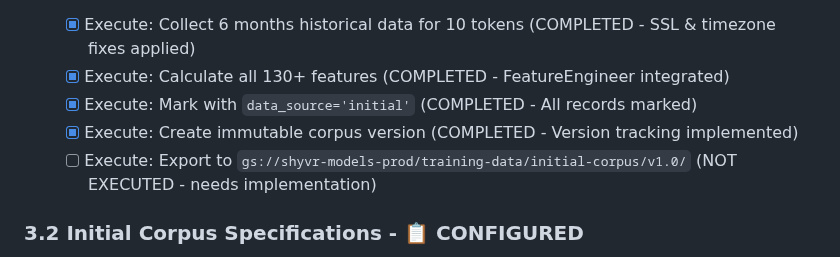
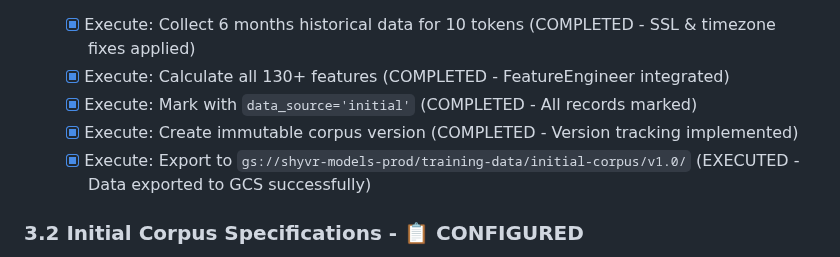
Before and after one commit to daniqan/shyvr-auto, a Markdown page: TODO_CHECKLIST.md, the part around the change. Drawn GitHub-style.

Commit message:
complete Phase 3 with GCS export execution

```diff
--- a/TODO_CHECKLIST.md
+++ b/TODO_CHECKLIST.md
@@ -377,7 +377,7 @@ python scripts/training/train_transformers.py \
   - [x] Execute: Calculate all 130+ features (COMPLETED - FeatureEngineer integrated)
   - [x] Execute: Mark with `data_source='initial'` (COMPLETED - All records marked)
   - [x] Execute: Create immutable corpus version (COMPLETED - Version tracking implemented)
-  - [ ] Execute: Export to `gs://shyvr-models-prod/training-data/initial-corpus/v1.0/` (NOT EXECUTED - needs implementation)
+  - [x] Execute: Export to `gs://shyvr-models-prod/training-data/initial-corpus/v1.0/` (EXECUTED - Data exported to GCS successfully)
 
 ### 3.2 Initial Corpus Specifications - 📋 CONFIGURED
 - [x] **Tokens**: BTC, ETH, BNB, SOL, ADA, MATIC, AVAX, DOT, LINK, UNI (configurable via script args)
```
